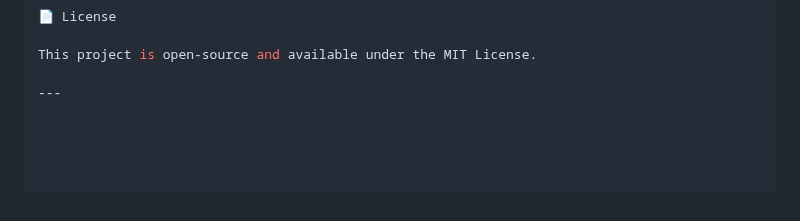
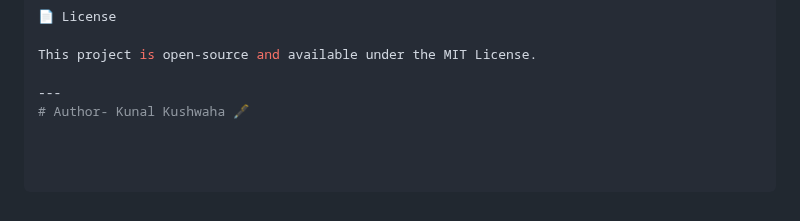
Before and after one commit to KunalxKushwaha/AI-ChatBot, a Markdown page: README.md, the part around the change. GitHub-like rendering.

```diff
--- a/README.md
+++ b/README.md
@@ -129,3 +129,4 @@ UI/UX by Kunal Kushwaha
 This project is open-source and available under the MIT License.
 
 ---
+# Author- Kunal Kushwaha 🖋️
```
